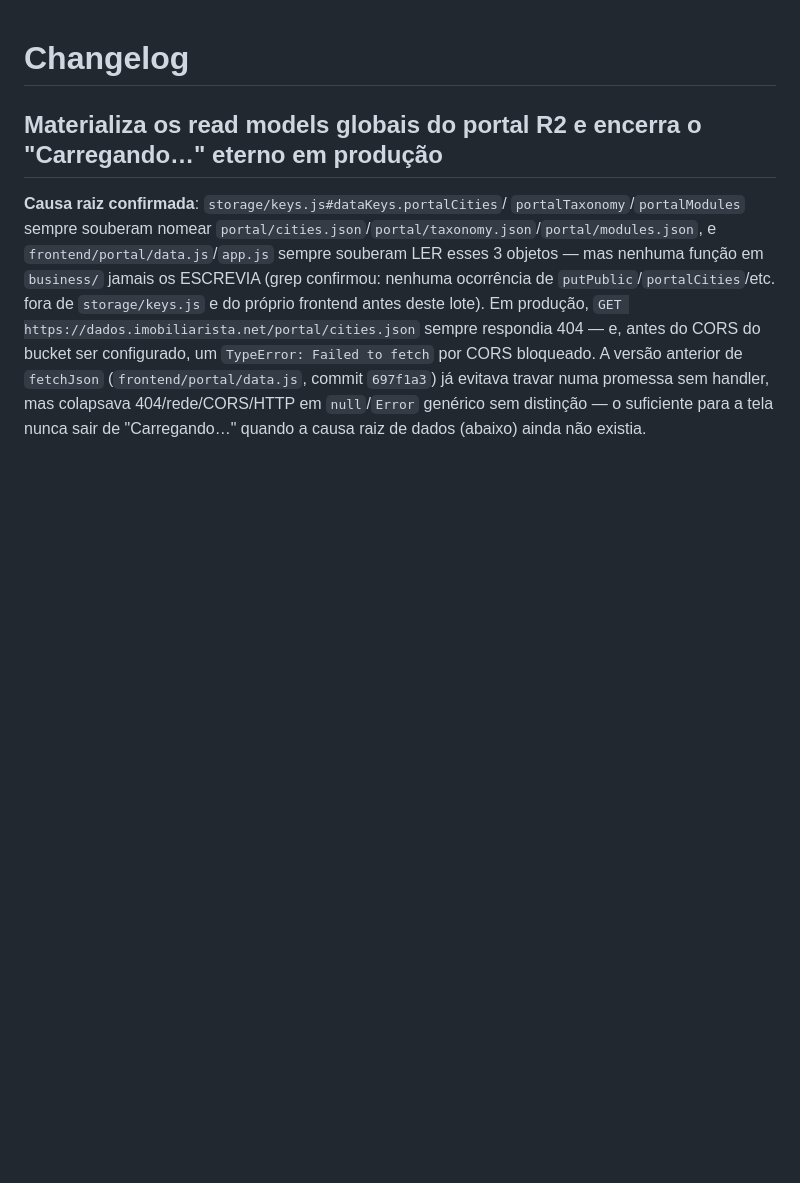
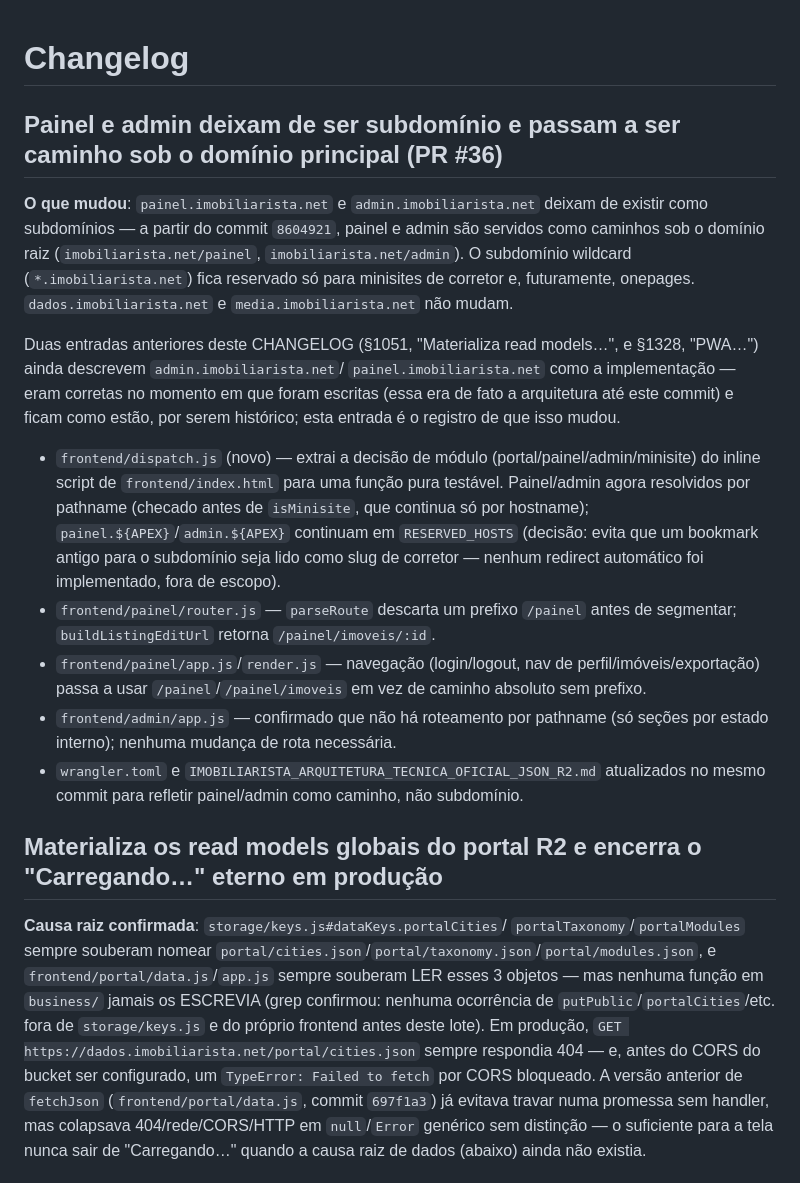
Before and after one commit to Imobiliarista/Portal, a Markdown page: docs/CHANGELOG.md, the part around the change. GitHub-like rendering; blank space fills up the shorter version.

Commit message:
docs(changelog): registra migração de painel/admin para caminho
Duas entradas anteriores do CHANGELOG (§1051/§1328) ainda descreviam
painel.imobiliarista.net/admin.imobiliarista.net como a implementação
corrente — corretas no momento em que foram escritas, mas desatualizadas
desde o commit 8604921 (PR #36), que moveu painel/admin de subdomínio
para caminho sob o domínio principal. Essas entradas ficam como estão
(são histórico); esta é a entrada nova, no topo, registrando a mudança.

```diff
--- a/docs/CHANGELOG.md
+++ b/docs/CHANGELOG.md
@@ -1,4 +1,39 @@
 # Changelog
+
+## Painel e admin deixam de ser subdomínio e passam a ser caminho sob o domínio principal (PR #36)
+
+**O que mudou**: `painel.imobiliarista.net` e `admin.imobiliarista.net`
+deixam de existir como subdomínios — a partir do commit `8604921`, painel e
+admin são servidos como caminhos sob o domínio raiz
+(`imobiliarista.net/painel`, `imobiliarista.net/admin`). O subdomínio
+wildcard (`*.imobiliarista.net`) fica reservado só para minisites de
+corretor e, futuramente, onepages. `dados.imobiliarista.net` e
+`media.imobiliarista.net` não mudam.
+
+Duas entradas anteriores deste CHANGELOG (§1051, "Materializa read models…",
+e §1328, "PWA…") ainda descrevem `admin.imobiliarista.net`/
+`painel.imobiliarista.net` como a implementação — eram corretas no momento
+em que foram escritas (essa era de fato a arquitetura até este commit) e
+ficam como estão, por serem histórico; esta entrada é o registro de que
+isso mudou.
+
+- `frontend/dispatch.js` (novo) — extrai a decisão de módulo
+  (portal/painel/admin/minisite) do inline script de `frontend/index.html`
+  para uma função pura testável. Painel/admin agora resolvidos por
+  pathname (checado antes de `isMinisite`, que continua só por hostname);
+  `painel.${APEX}`/`admin.${APEX}` continuam em `RESERVED_HOSTS` (decisão:
+  evita que um bookmark antigo para o subdomínio seja lido como slug de
+  corretor — nenhum redirect automático foi implementado, fora de escopo).
+- `frontend/painel/router.js` — `parseRoute` descarta um prefixo `/painel`
+  antes de segmentar; `buildListingEditUrl` retorna `/painel/imoveis/:id`.
+- `frontend/painel/app.js`/`render.js` — navegação (login/logout, nav de
+  perfil/imóveis/exportação) passa a usar `/painel`/`/painel/imoveis` em
+  vez de caminho absoluto sem prefixo.
+- `frontend/admin/app.js` — confirmado que não há roteamento por pathname
+  (só seções por estado interno); nenhuma mudança de rota necessária.
+- `wrangler.toml` e `IMOBILIARISTA_ARQUITETURA_TECNICA_OFICIAL_JSON_R2.md`
+  atualizados no mesmo commit para refletir painel/admin como caminho, não
+  subdomínio.
 
 ## Materializa os read models globais do portal R2 e encerra o "Carregando…" eterno em produção
 
```
